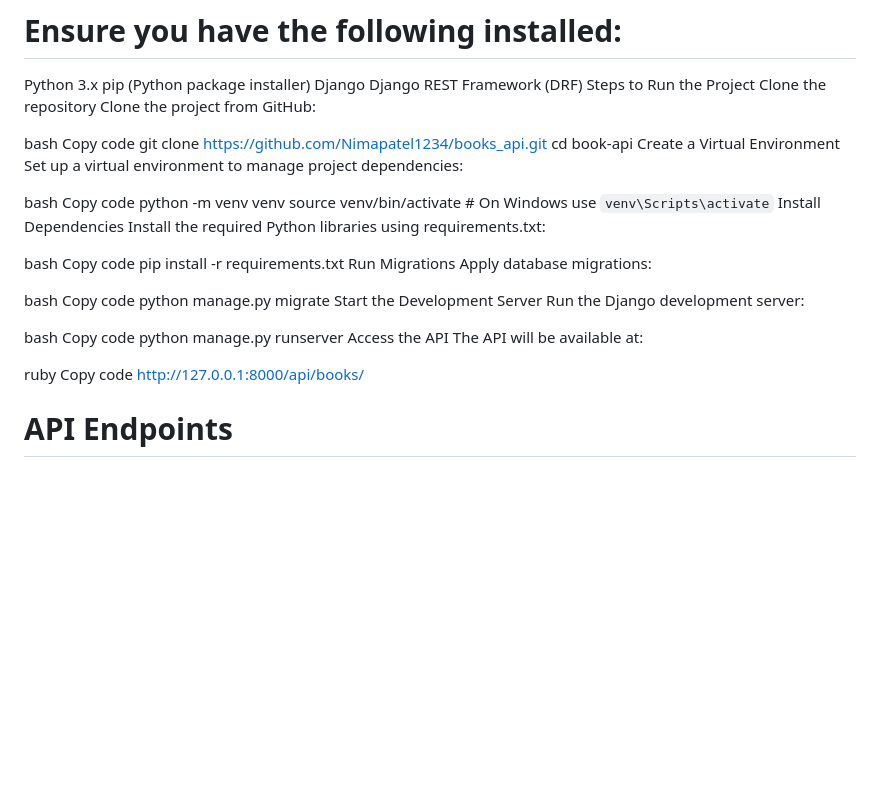
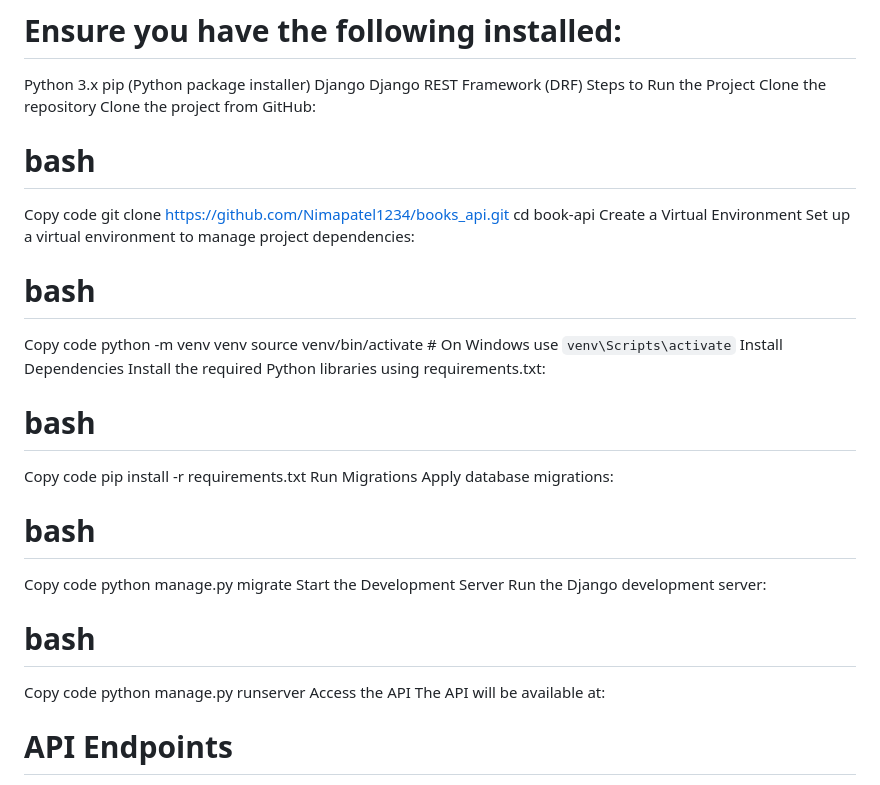
Before and after one commit to Nimapatel1234/books_api, a Markdown page: README.md, the part around the change. Rendered like a GitHub page; blank space fills up the shorter version.

```diff
--- a/README.md
+++ b/README.md
@@ -45,41 +45,39 @@ Steps to Run the Project
 Clone the repository
 Clone the project from GitHub:
 
-bash
+# bash
 Copy code
 git clone https://github.com/Nimapatel1234/books_api.git
 cd book-api
 Create a Virtual Environment
 Set up a virtual environment to manage project dependencies:
 
-bash
+# bash
 Copy code
 python -m venv venv
 source venv/bin/activate  # On Windows use `venv\Scripts\activate`
 Install Dependencies
 Install the required Python libraries using requirements.txt:
 
-bash
+# bash
 Copy code
 pip install -r requirements.txt
 Run Migrations
 Apply database migrations:
 
-bash
+# bash
 Copy code
 python manage.py migrate
 Start the Development Server
 Run the Django development server:
 
-bash
+# bash
 Copy code
 python manage.py runserver
 Access the API
 The API will be available at:
 
-ruby
-Copy code
-http://127.0.0.1:8000/api/books/
+
  # API Endpoints
 Retrieve Books
 Endpoint: /api/books/
```
